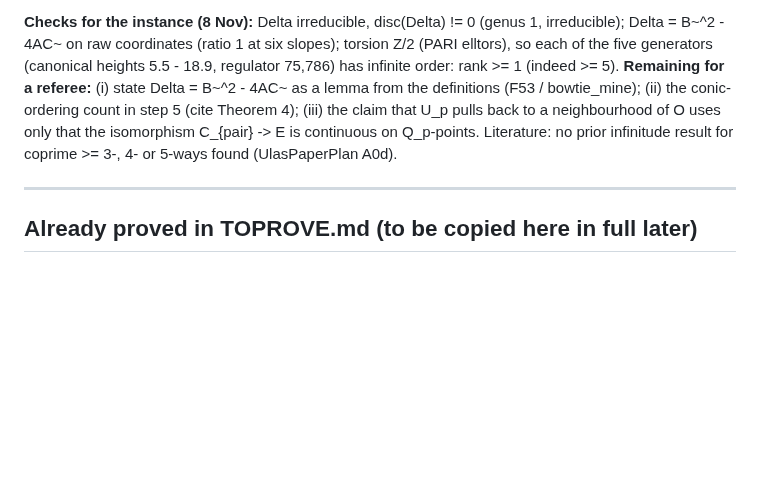
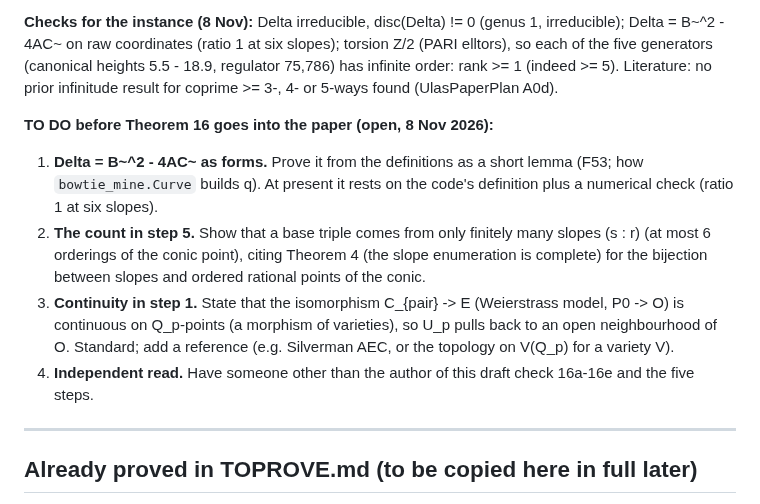
Before and after one commit to cavedave/taxicab, a Markdown page: experiments/mining/THEOREMS.md, the part around the change. GitHub-like rendering; blank space fills up the shorter version.

Commit message:
Theorem 16: explicit TO DO list at the end (Delta = disc lemma, step-5 slope count, continuity reference, independent read).
Co-Authored-By: Claude Opus 5.5 <noreply@anthropic.com>

```diff
--- a/experiments/mining/THEOREMS.md
+++ b/experiments/mining/THEOREMS.md
@@ -654,10 +654,18 @@ c = (0, 1, 1, -2, -2), j = 1..10 (n of 1,260 to 129,340 digits).
 **Checks for the instance (8 Nov):** Delta irreducible, disc(Delta) != 0 (genus 1, irreducible); Delta = B~^2 - 4AC~
 on raw coordinates (ratio 1 at six slopes); torsion Z/2 (PARI elltors), so each of the five generators (canonical
 heights 5.5 - 18.9, regulator 75,786) has infinite order: rank >= 1 (indeed >= 5).
-**Remaining for a referee:** (i) state Delta = B~^2 - 4AC~ as a lemma from the definitions (F53 / bowtie_mine);
-(ii) the conic-ordering count in step 5 (cite Theorem 4); (iii) the claim that U_p pulls back to a neighbourhood of
-O uses only that the isomorphism C_{pair} -> E is continuous on Q_p-points. Literature: no prior
-infinitude result for coprime >= 3-, 4- or 5-ways found (UlasPaperPlan A0d).
+Literature: no prior infinitude result for coprime >= 3-, 4- or 5-ways found (UlasPaperPlan A0d).
+
+**TO DO before Theorem 16 goes into the paper (open, 8 Nov 2026):**
+1. **Delta = B~^2 - 4AC~ as forms.** Prove it from the definitions as a short lemma (F53; how `bowtie_mine.Curve`
+   builds q). At present it rests on the code's definition plus a numerical check (ratio 1 at six slopes).
+2. **The count in step 5.** Show that a base triple comes from only finitely many slopes (s : r) (at most 6
+   orderings of the conic point), citing Theorem 4 (the slope enumeration is complete) for the bijection between
+   slopes and ordered rational points of the conic.
+3. **Continuity in step 1.** State that the isomorphism C_{pair} -> E (Weierstrass model, P0 -> O) is continuous on
+   Q_p-points (a morphism of varieties), so U_p pulls back to an open neighbourhood of O. Standard; add a reference
+   (e.g. Silverman AEC, or the topology on V(Q_p) for a variety V).
+4. **Independent read.** Have someone other than the author of this draft check 16a-16e and the five steps.
 
 ---
 
```
